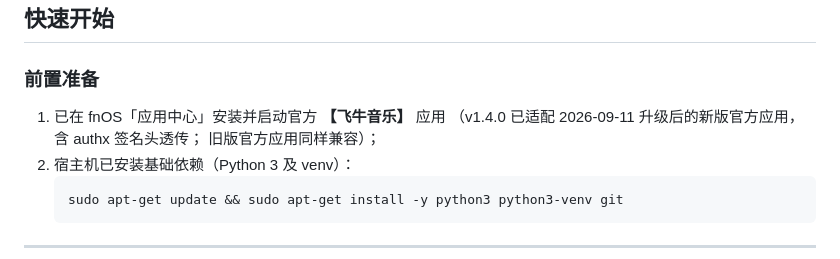
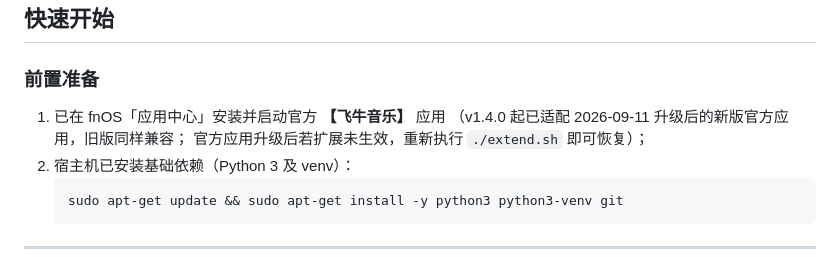
Before and after one commit to javycoder/fnos_music_ext, a Markdown page: README.md, the part around the change. Rendered like a GitHub page.

````diff
--- a/README.md
+++ b/README.md
@@ -22,8 +22,8 @@
 
 ### 前置准备
 1. 已在 fnOS「应用中心」安装并启动官方 **【飞牛音乐】** 应用
-   （v1.4.0 已适配 2026-09-11 升级后的新版官方应用，含 authx 签名头透传；
-   旧版官方应用同样兼容）；
+   （v1.4.0 起已适配 2026-09-11 升级后的新版官方应用，旧版同样兼容；
+   官方应用升级后若扩展未生效，重新执行 `./extend.sh` 即可恢复）；
 2. 宿主机已安装基础依赖（Python 3 及 venv）：
    ```bash
    sudo apt-get update && sudo apt-get install -y python3 python3-venv git
````
Also changed, not shown: CHANGELOG.md (+14 -25 lines).
